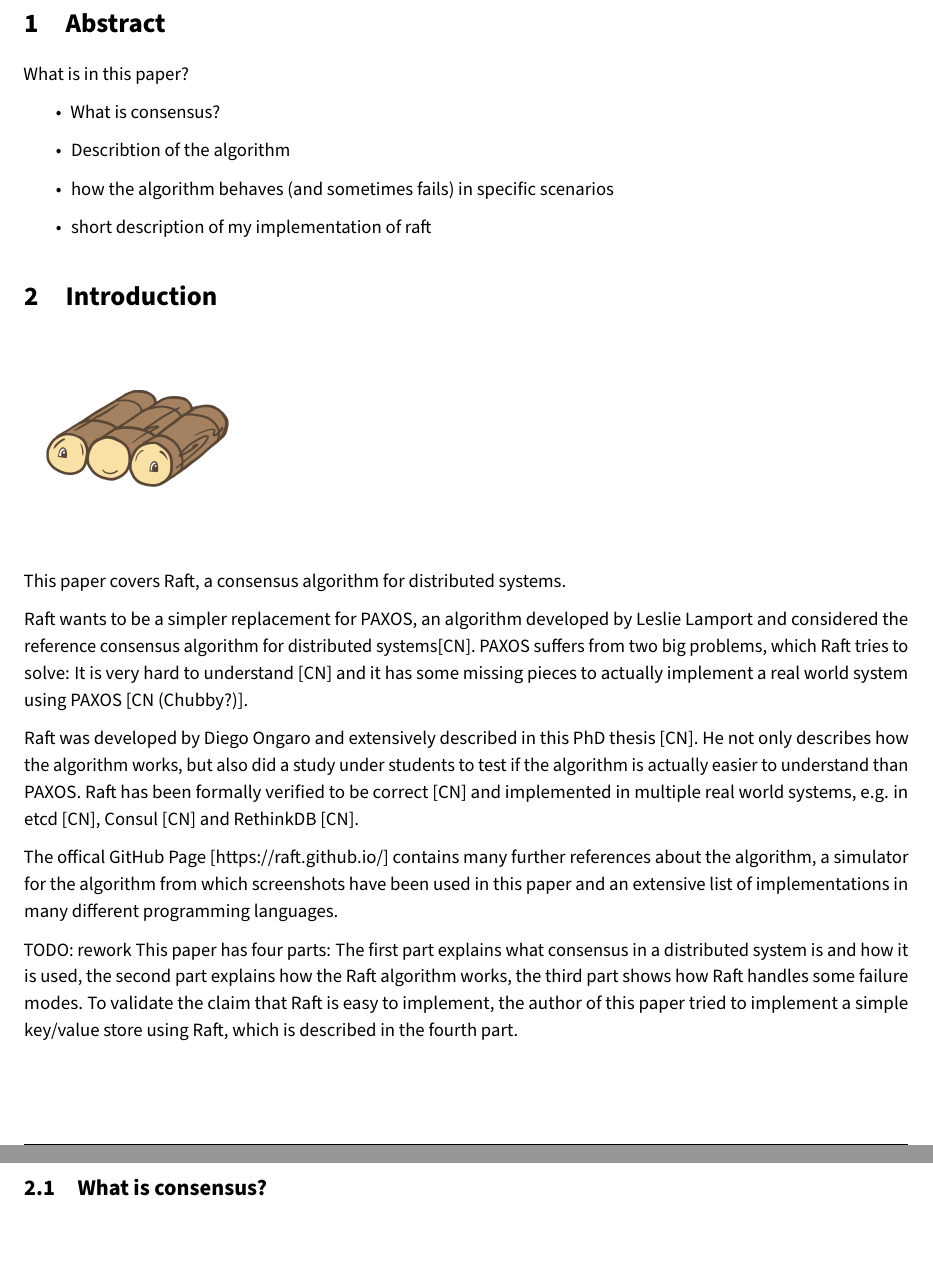
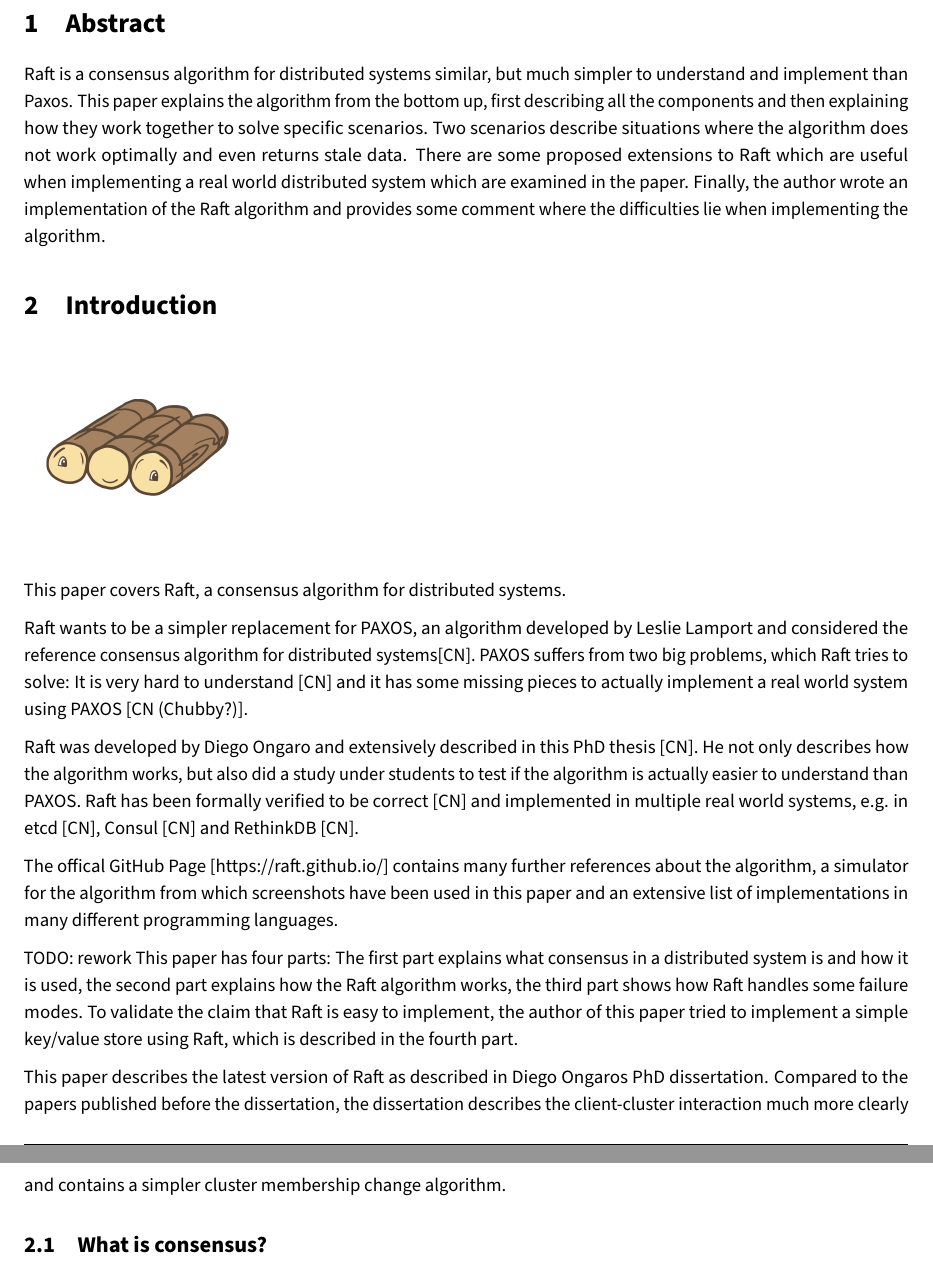
Before and after one commit to andef4/raft-paper, a LaTeX document (main.tex): two parts of pages 3 and 4 of 7, joined at a grey line, cut so that both start at the same text, the shorter picture padded with empty space. Compiled offline with pdfLaTeX.

Commit message:
[sharelatex-git-integration raft 2018/04/26 12:00:04]

```diff
--- a/main.tex
+++ b/main.tex
@@ -46,13 +46,14 @@
 }
 
 \section{Abstract}
-What is in this paper?
-\begin{itemize}
-    \item What is consensus?
-    \item Describtion of the algorithm
-    \item how the algorithm behaves (and sometimes fails) in specific scenarios
-    \item short description of my implementation of raft
-\end{itemize}
+
+Raft is a consensus algorithm for distributed systems similar, but much simpler to understand and implement than Paxos.
+This paper explains the algorithm from the bottom up, first describing all the components and
+then explaining how they work together to solve specific scenarios.
+Two scenarios describe situations where the algorithm does not work optimally and even returns stale data.
+There are some proposed extensions to Raft which are useful when implementing a real world distributed system
+which are examined in the paper. Finally, the author wrote an implementation of the Raft algorithm
+and provides some comment where the difficulties lie when implementing the algorithm.
 
 \section{Introduction}
 
@@ -69,12 +70,29 @@ The offical GitHub Page [https://raft.github.io/] contains many further referenc
 TODO: rework
 This paper has four parts: The first part explains what consensus in a distributed system is and how it is used, the second part explains how the Raft algorithm works, the third part shows how Raft handles some failure modes. To validate the claim that Raft is easy to implement, the author of this paper tried to implement a simple key/value store using Raft, which is described in the fourth part.
 
+This paper describes the latest version of Raft as described in Diego Ongaros PhD dissertation. Compared to the papers published before the dissertation, the dissertation describes the client-cluster interaction much more clearly and contains a simpler cluster membership change algorithm.
+
 \subsection{What is consensus?}
+
+
+
+
+
+
+
+
+
 
 Discuss the consensus problem for distributed systems.
 Consensus: getting a number of machines to agree on a specific value or outcome.
 
 Problem: Hosts and networks can stop working, be slow or have other failures.
+
+
+
+
+
+
 
 \subsection{The CAP Theorem}
 
```
Also changed, not shown: main.tex (17 more changed lines).
